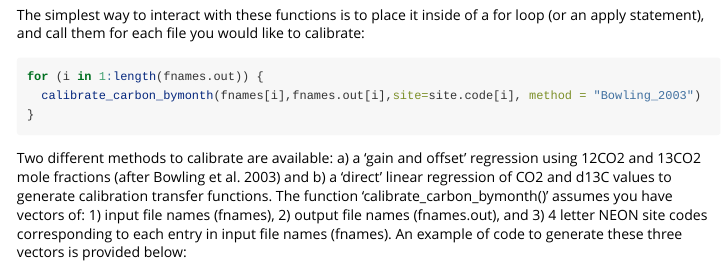
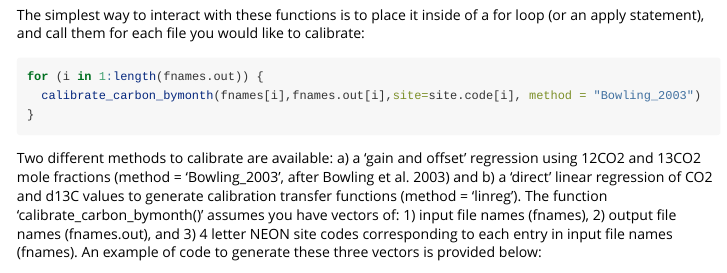
Before and after one commit to lanl/NEONiso, an R Markdown document (vignettes/example_workflow.Rmd): the page in a window 1100 px wide, from 870 px down. Rendered offline with R 4.5, knitr and Pandoc, with nearby package versions; long lines of code are wrapped.

Commit message:
Add explicit info about options to calibrate_carbon_bymonth() in vignette (a suggestion from Linnia Hawkins)

````diff
--- a/vignettes/example_workflow.Rmd
+++ b/vignettes/example_workflow.Rmd
@@ -48,7 +48,7 @@ for (i in 1:length(fnames.out)) {
 }
 ```
 
-Two different methods to calibrate are available: a) a 'gain and offset' regression using 12CO2 and 13CO2 mole fractions (after Bowling et al. 2003) and b) a 'direct' linear regression of CO2 and d13C values to generate calibration transfer functions. The function 'calibrate_carbon_bymonth()' assumes you have vectors of: 1) input file names (fnames), 2) output file names (fnames.out), and 3) 4 letter NEON site codes corresponding to each entry in input file names (fnames). An example of code to generate these three vectors is provided below:
+Two different methods to calibrate are available: a) a 'gain and offset' regression using 12CO2 and 13CO2 mole fractions (method = 'Bowling_2003', after Bowling et al. 2003) and b) a 'direct' linear regression of CO2 and d13C values to generate calibration transfer functions (method = 'linreg'). The function 'calibrate_carbon_bymonth()' assumes you have vectors of: 1) input file names (fnames), 2) output file names (fnames.out), and 3) 4 letter NEON site codes corresponding to each entry in input file names (fnames). An example of code to generate these three vectors is provided below:
 
 ```{r, eval = FALSE}
 data.dir <- '/your/path/here/DP4_00200_001/'
````
